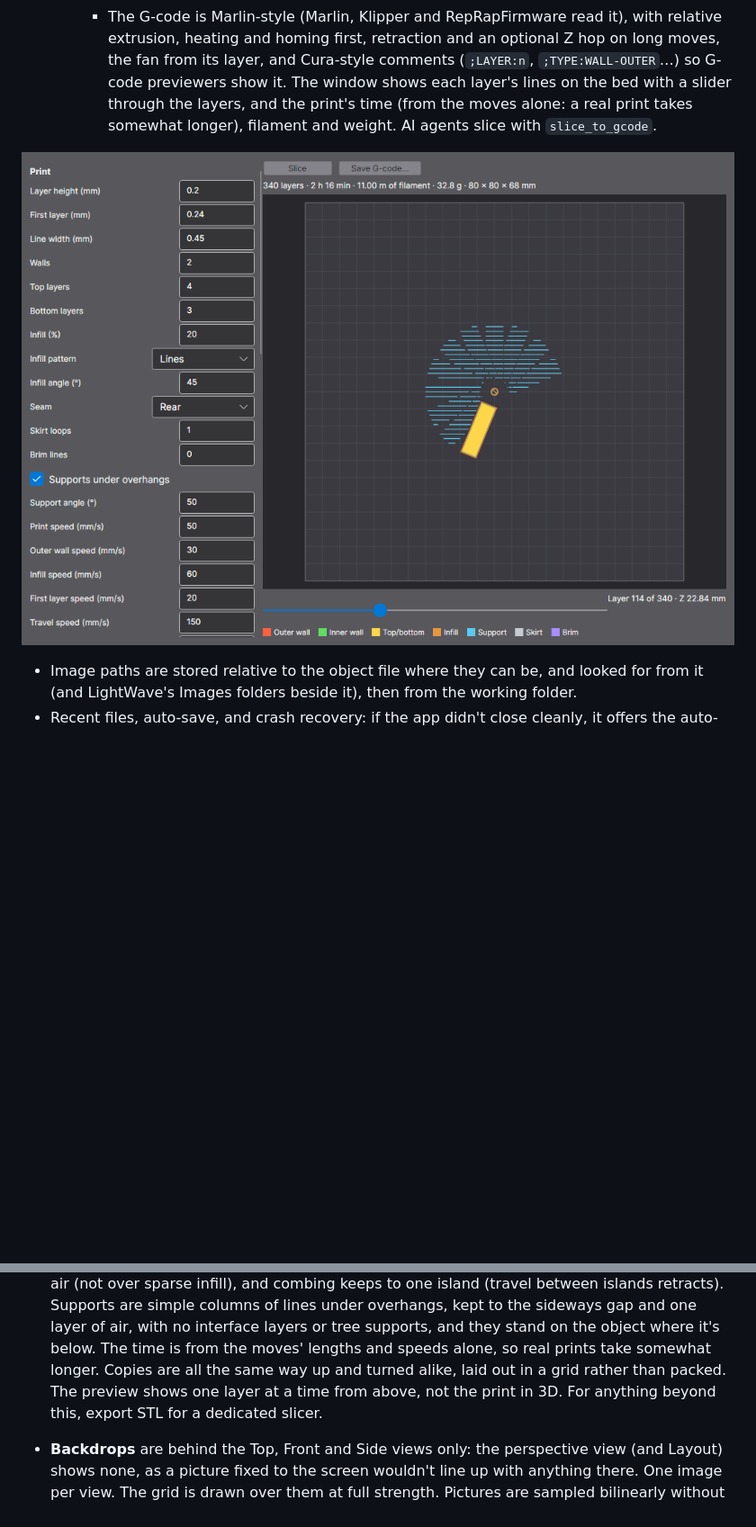
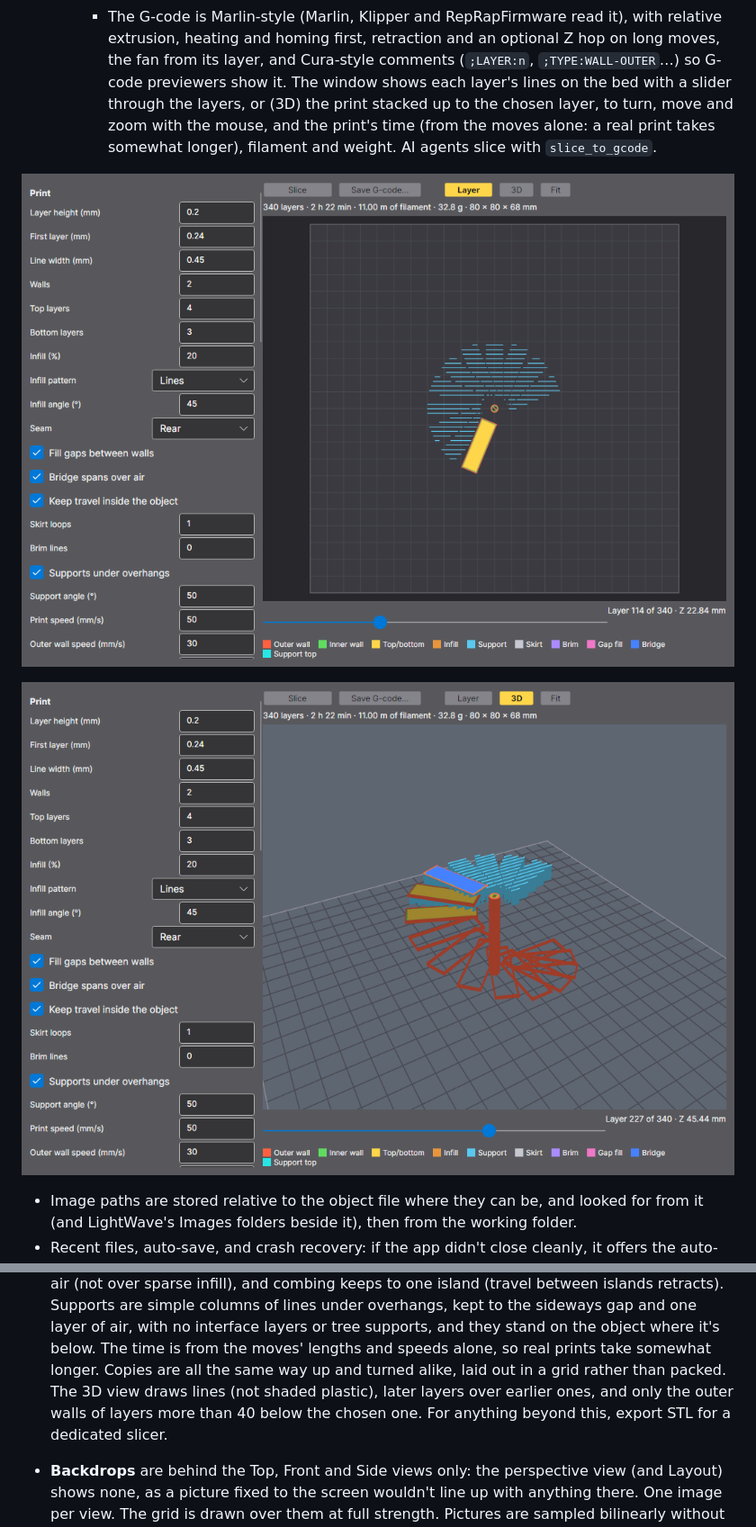
Before and after one commit to Harlock123/AVAModeler, a Markdown page: README.md, 2 parts joined by grey strips. Shown at 90% size. Rendered like a GitHub page; pictures changed too: Images/AVAModeler-print-3d.png (added), Images/AVAModeler-print.png; blank space fills up the shorter version.

```diff
--- a/README.md
+++ b/README.md
@@ -204,10 +204,13 @@ phases 0 to 7 and Layout phases L1 to L6.
     - The G-code is Marlin-style (Marlin, Klipper and RepRapFirmware read it), with relative extrusion, heating and
       homing first, retraction and an optional Z hop on long moves, the fan from its layer, and Cura-style comments
       (`;LAYER:n`, `;TYPE:WALL-OUTER`…) so G-code previewers show it. The window shows each layer's lines on the bed
-      with a slider through the layers, and the print's time (from the moves alone: a real print takes somewhat
+      with a slider through the layers, or (3D) the print stacked up to the chosen layer, to turn, move and zoom
+      with the mouse, and the print's time (from the moves alone: a real print takes somewhat
       longer), filament and weight. AI agents slice with `slice_to_gcode`.
 
 ![The 3D Print window: the print settings down the left, one layer of the spiral stairs on the bed with supports in blue under a tread, and the print's layers, time, filament and weight above](Images/AVAModeler-print.png)
+
+![The 3D Print window's 3D view: the spiral stairs stacked up two thirds of the way, the column and the treads' outer walls in red, a tread's bridged underside in blue and the supports in pale blue under the treads still to come](Images/AVAModeler-print-3d.png)
 
   - Image paths are stored relative to the object file where they can be, and looked for from it (and LightWave's
     Images folders beside it), then from the working folder.
@@ -970,8 +973,9 @@ Layout reuses them.
   retracts). Supports are simple columns of lines under overhangs, kept to the
   sideways gap and one layer of air, with no interface layers or tree supports, and they stand on the object where it's
   below. The time is from the moves' lengths and speeds alone, so real prints take somewhat longer. Copies are all the same
-  way up and turned alike, laid out in a grid rather than packed. The preview shows one layer at
-  a time from above, not the print in 3D. For anything beyond this, export STL for a dedicated slicer.
+  way up and turned alike, laid out in a grid rather than packed. The 3D view draws lines (not
+  shaded plastic), later layers over earlier ones, and only the outer walls of layers more than 40 below the chosen
+  one. For anything beyond this, export STL for a dedicated slicer.
 - **Backdrops** are behind the Top, Front and Side views only: the perspective view (and Layout) shows none, as a
   picture fixed to the screen wouldn't line up with anything there. One image per view. The grid is drawn over them at
   full strength. Pictures are sampled bilinearly without mipmaps, so a large blueprint shown much smaller than its
```
Also changed, not shown: AGENTS.md (+2 -1 lines), 4 other files.
